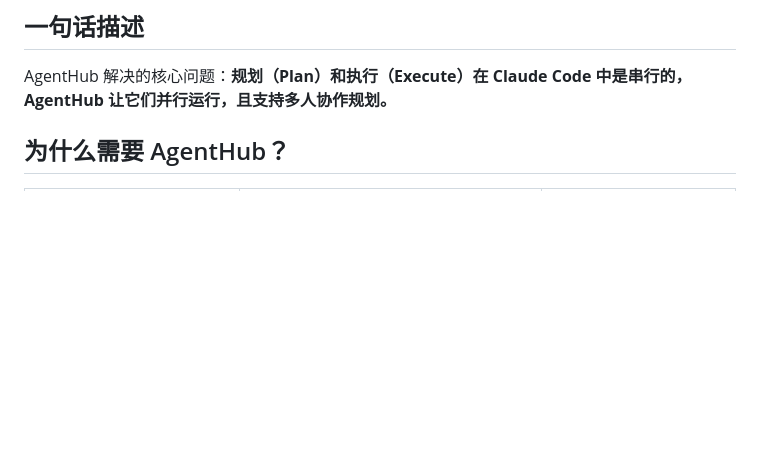
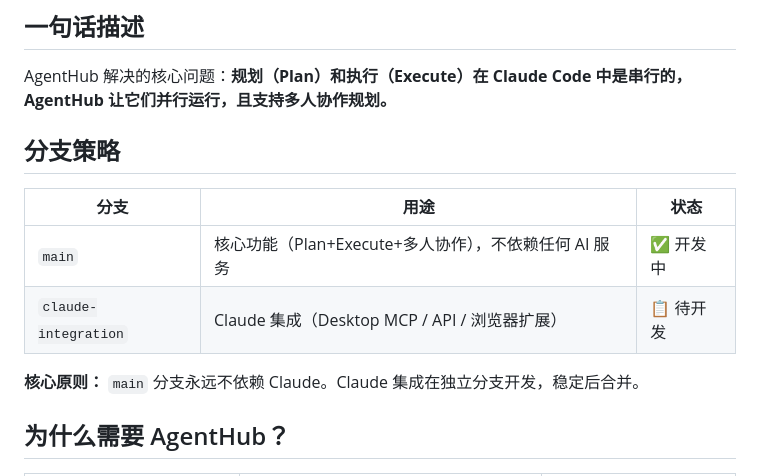
Before and after one commit to 5765scdnfz-oss/AgentHub, a Markdown page: README.md, the part around the change. Drawn GitHub-style; blank space fills up the shorter version.

Commit message:
docs: 分支策略 — main 保持核心功能独立，claude-integration 待开发
Co-Authored-By: Claude <noreply@anthropic.com>

```diff
--- a/README.md
+++ b/README.md
@@ -5,6 +5,15 @@
 ## 一句话描述
 
 AgentHub 解决的核心问题：**规划（Plan）和执行（Execute）在 Claude Code 中是串行的，AgentHub 让它们并行运行，且支持多人协作规划。**
+
+## 分支策略
+
+| 分支 | 用途 | 状态 |
+|---|---|---|
+| `main` | 核心功能（Plan+Execute+多人协作），不依赖任何 AI 服务 | ✅ 开发中 |
+| `claude-integration` | Claude 集成（Desktop MCP / API / 浏览器扩展） | 📋 待开发 |
+
+**核心原则：** `main` 分支永远不依赖 Claude。Claude 集成在独立分支开发，稳定后合并。
 
 ## 为什么需要 AgentHub？
 
```
